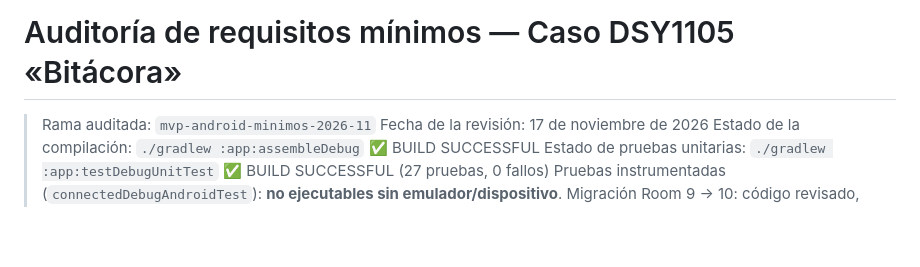
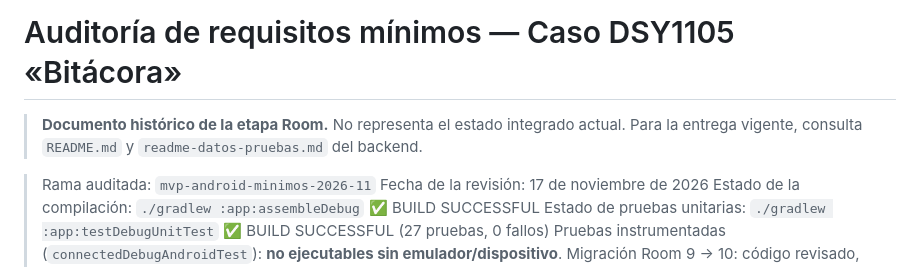
Before and after one commit to jesunixtux/Aplicacion-movil-para-Pablo-Saladana, a Markdown page: AUDITORIA-MINIMOS-DSY1105.md, the part around the change. Rendered like a GitHub page; blank space fills up the shorter version.

```diff
--- a/AUDITORIA-MINIMOS-DSY1105.md
+++ b/AUDITORIA-MINIMOS-DSY1105.md
@@ -1,4 +1,7 @@
 # Auditoría de requisitos mínimos — Caso DSY1105 «Bitácora»
+
+> **Documento histórico de la etapa Room.** No representa el estado integrado actual.
+> Para la entrega vigente, consulta `README.md` y `readme-datos-pruebas.md` del backend.
 
 > Rama auditada: `mvp-android-minimos-2026-11`
 > Fecha de la revisión: 17 de noviembre de 2026
```
Also changed, not shown: README.md (+38 -6 lines), docs/evidencia-firma.png (added), 5 other files.
